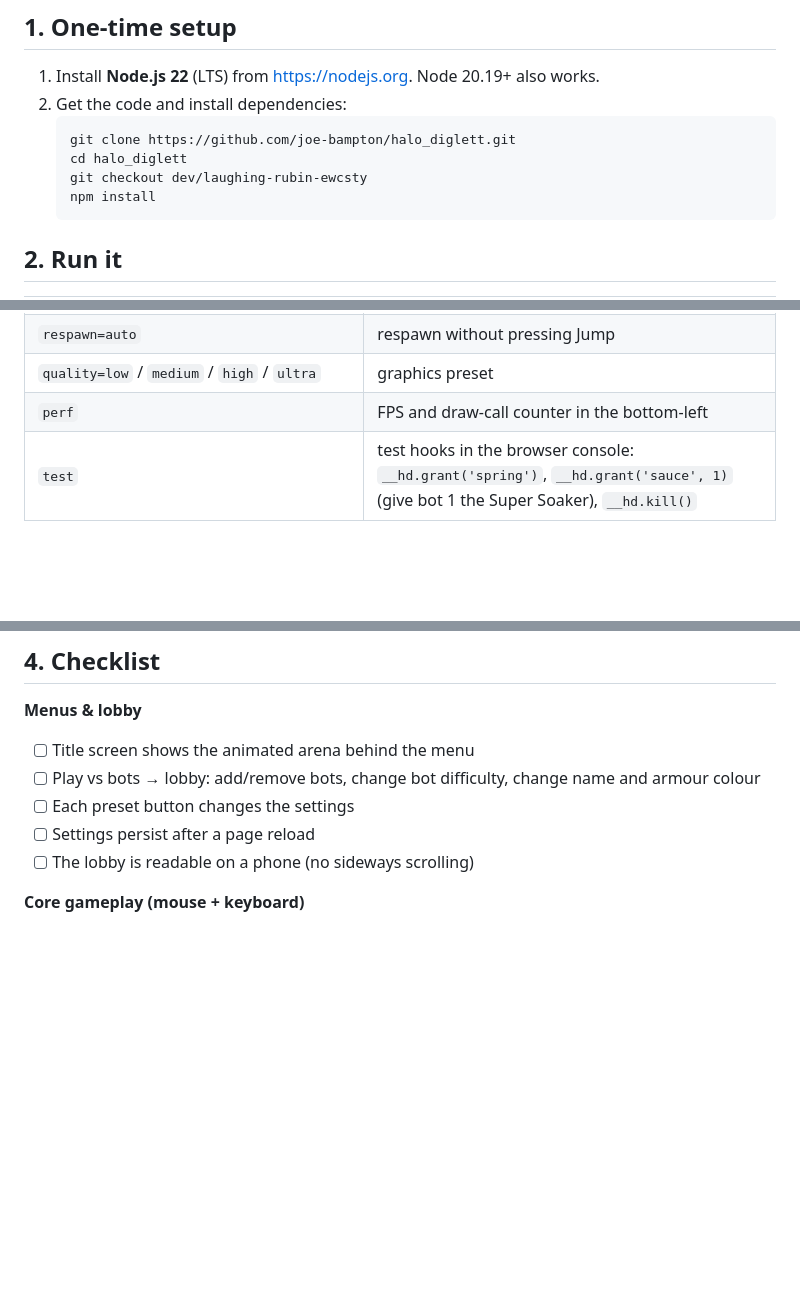
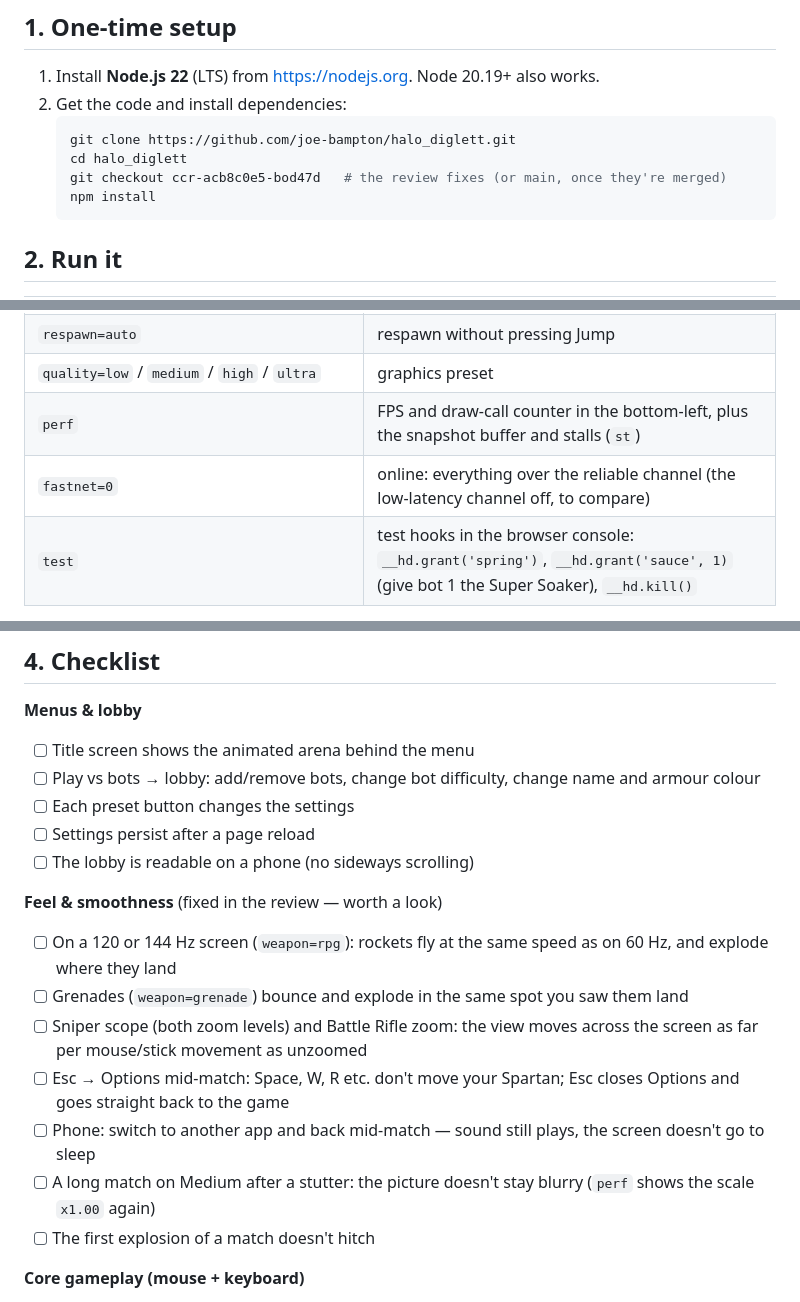
Before and after one commit to joe-bampton/halo_diglett, a Markdown page: TESTING.md, 3 parts joined by grey strips. Rendered like a GitHub page; blank space fills up the shorter version.

````diff
--- a/TESTING.md
+++ b/TESTING.md
@@ -6,7 +6,7 @@
    ```bash
    git clone https://github.com/joe-bampton/halo_diglett.git
    cd halo_diglett
-   git checkout dev/laughing-rubin-ewcsty
+   git checkout ccr-acb8c0e5-bod47d   # the review fixes (or main, once they're merged)
    npm install
    ```
 
@@ -32,7 +32,8 @@
 | `holes=8&spacing=20` | 8 holes at least 20 m apart |
 | `respawn=auto` | respawn without pressing Jump |
 | `quality=low` / `medium` / `high` / `ultra` | graphics preset |
-| `perf` | FPS and draw-call counter in the bottom-left |
+| `perf` | FPS and draw-call counter in the bottom-left, plus the snapshot buffer and stalls (`st`) |
+| `fastnet=0` | online: everything over the reliable channel (the low-latency channel off, to compare) |
 | `test` | test hooks in the browser console: `__hd.grant('spring')`, `__hd.grant('sauce', 1)` (give bot 1 the Super Soaker), `__hd.kill()` |
 
 The match flags (`weapon`, `orbs`, `pitre`, `botdiff`, `holes`…) work together with `autostart=offline`.
@@ -56,6 +57,15 @@ The match flags (`weapon`, `orbs`, `pitre`, `botdiff`, `holes`…) work together
 - [ ] Each preset button changes the settings
 - [ ] Settings persist after a page reload
 - [ ] The lobby is readable on a phone (no sideways scrolling)
+
+**Feel & smoothness** (fixed in the review — worth a look)
+- [ ] On a 120 or 144 Hz screen (`weapon=rpg`): rockets fly at the same speed as on 60 Hz, and explode where they land
+- [ ] Grenades (`weapon=grenade`) bounce and explode in the same spot you saw them land
+- [ ] Sniper scope (both zoom levels) and Battle Rifle zoom: the view moves across the screen as far per mouse/stick movement as unzoomed
+- [ ] Esc → Options mid-match: Space, W, R etc. don't move your Spartan; Esc closes Options and goes straight back to the game
+- [ ] Phone: switch to another app and back mid-match — sound still plays, the screen doesn't go to sleep
+- [ ] A long match on Medium after a stutter: the picture doesn't stay blurry (`perf` shows the scale `x1.00` again)
+- [ ] The first explosion of a match doesn't hitch
 
 **Core gameplay (mouse + keyboard)**
 - [ ] Click the game to capture the mouse; the "Click to play" hint disappears
````
Also changed, not shown: other parts of TESTING.md (+2 -0 lines), DEPLOY.md (added, +86 -0 lines), README.md (+9 -10 lines).
